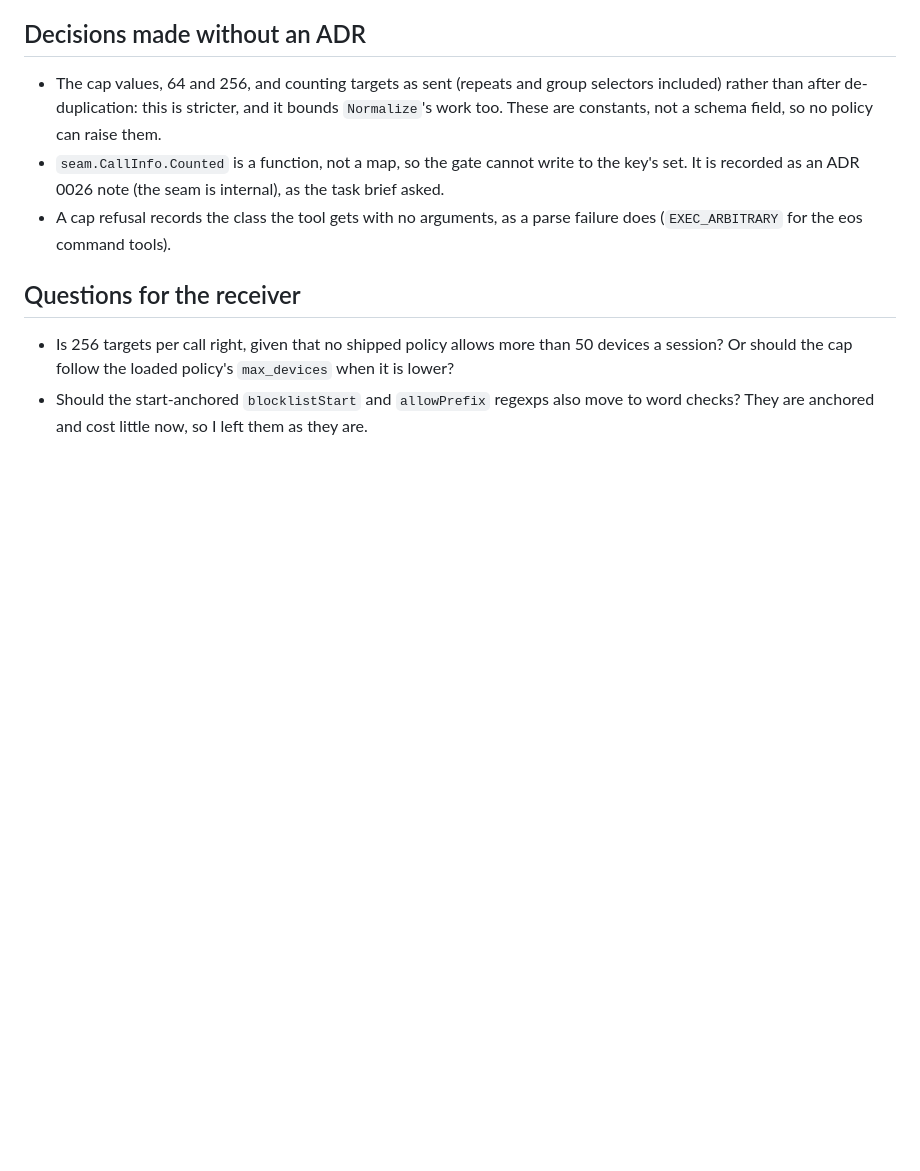
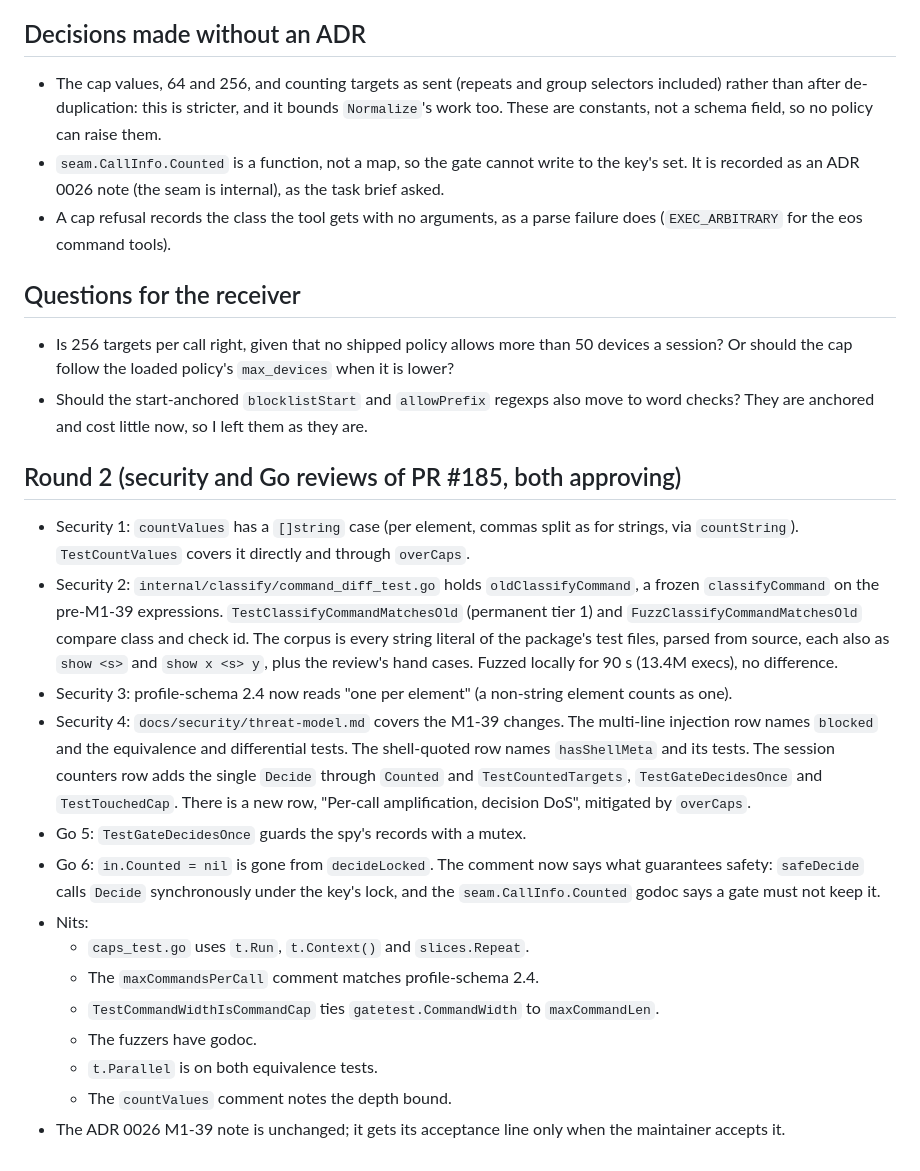
Before and after one commit to fathomgate/fathomgate, a Markdown page: docs/handoffs/2026-09-25-policy-engineer-to-security-reviewer-M1.39.md, the part around the change. Rendered like a GitHub page; blank space fills up the shorter version.

Commit message:
docs(handoff): M1.39 round 2 (PR #185 review fixes)
Co-Authored-By: Claude Opus 5.5 <noreply@anthropic.com>
Signed-off-by: Josh Scott <93826254+joshscott13@users.noreply.github.com>

```diff
--- a/docs/handoffs/2026-09-25-policy-engineer-to-security-reviewer-M1.39.md
+++ b/docs/handoffs/2026-09-25-policy-engineer-to-security-reviewer-M1.39.md
@@ -43,3 +43,20 @@ go test -run '^$' -fuzz FuzzShellMeta -fuzztime 30s ./internal/classify/
 
 - Is 256 targets per call right, given that no shipped policy allows more than 50 devices a session? Or should the cap follow the loaded policy's `max_devices` when it is lower?
 - Should the start-anchored `blocklistStart` and `allowPrefix` regexps also move to word checks? They are anchored and cost little now, so I left them as they are.
+
+## Round 2 (security and Go reviews of PR #185, both approving)
+
+- Security 1: `countValues` has a `[]string` case (per element, commas split as for strings, via `countString`). `TestCountValues` covers it directly and through `overCaps`.
+- Security 2: `internal/classify/command_diff_test.go` holds `oldClassifyCommand`, a frozen `classifyCommand` on the pre-M1-39 expressions. `TestClassifyCommandMatchesOld` (permanent tier 1) and `FuzzClassifyCommandMatchesOld` compare class and check id. The corpus is every string literal of the package's test files, parsed from source, each also as `show <s>` and `show x <s> y`, plus the review's hand cases. Fuzzed locally for 90 s (13.4M execs), no difference.
+- Security 3: profile-schema 2.4 now reads "one per element" (a non-string element counts as one).
+- Security 4: `docs/security/threat-model.md` covers the M1-39 changes. The multi-line injection row names `blocked` and the equivalence and differential tests. The shell-quoted row names `hasShellMeta` and its tests. The session counters row adds the single `Decide` through `Counted` and `TestCountedTargets`, `TestGateDecidesOnce` and `TestTouchedCap`. There is a new row, "Per-call amplification, decision DoS", mitigated by `overCaps`.
+- Go 5: `TestGateDecidesOnce` guards the spy's records with a mutex.
+- Go 6: `in.Counted = nil` is gone from `decideLocked`. The comment now says what guarantees safety: `safeDecide` calls `Decide` synchronously under the key's lock, and the `seam.CallInfo.Counted` godoc says a gate must not keep it.
+- Nits:
+  - `caps_test.go` uses `t.Run`, `t.Context()` and `slices.Repeat`.
+  - The `maxCommandsPerCall` comment matches profile-schema 2.4.
+  - `TestCommandWidthIsCommandCap` ties `gatetest.CommandWidth` to `maxCommandLen`.
+  - The fuzzers have godoc.
+  - `t.Parallel` is on both equivalence tests.
+  - The `countValues` comment notes the depth bound.
+- The ADR 0026 M1-39 note is unchanged; it gets its acceptance line only when the maintainer accepts it.
```
